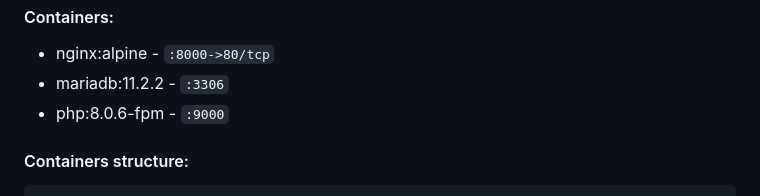
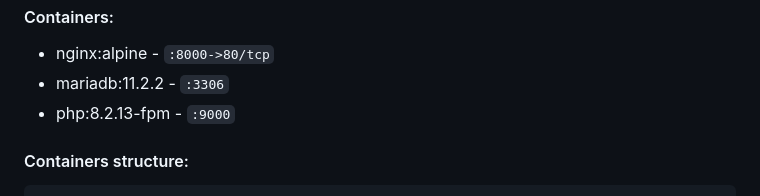
Before and after one commit to JAVI-CC/Laravel-API-Server, a Markdown page: README.md, the part around the change. Drawn GitHub-style.

```diff
--- a/README.md
+++ b/README.md
@@ -235,7 +235,7 @@
 <ul>
 <li><span>nginx:alpine</span> - <code>:8000->80/tcp</code></li>
 <li><span>mariadb:11.2.2</span> - <code>:3306</code></li>
-<li><span>php:8.0.6-fpm</span> - <code>:9000</code></li>
+<li><span>php:8.2.13-fpm</span> - <code>:9000</code></li>
 </ul>
 
 <h4>Containers structure:</h4>
```
